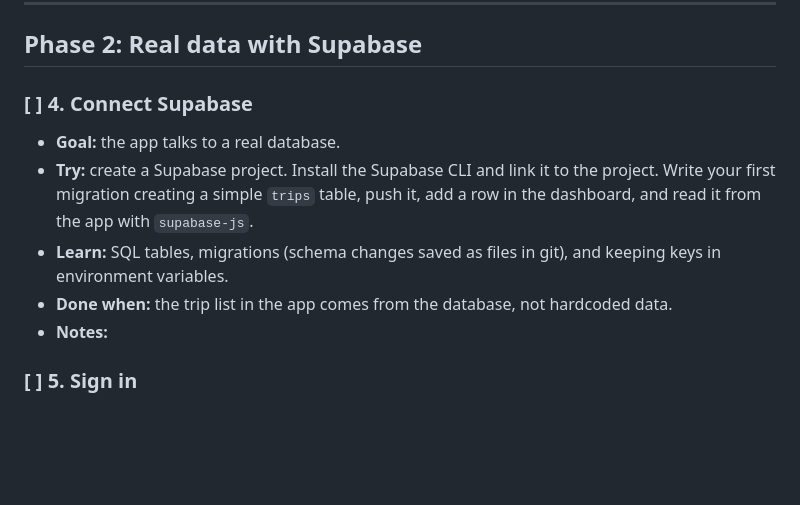
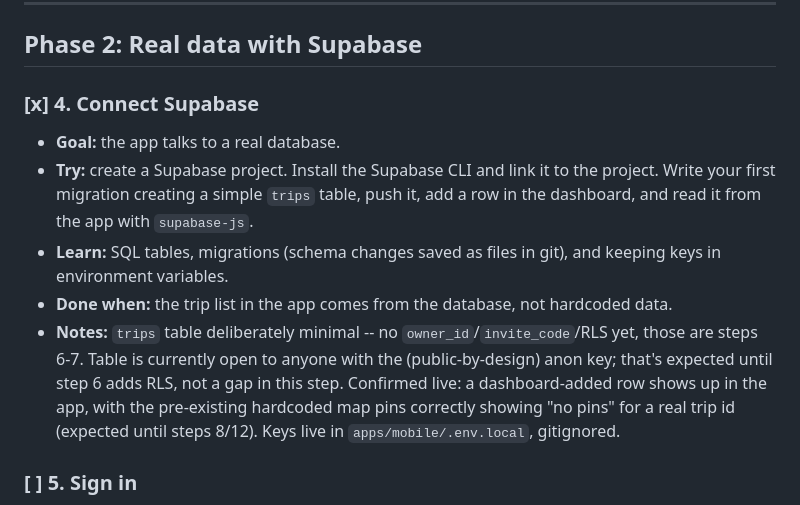
Before and after one commit to buruky/OutTheGC, a Markdown page: OutTheGC-roadmap.md, the part around the change. Rendered like a GitHub page; blank space fills up the shorter version.

Commit message:
Check off roadmap step 4
Co-Authored-By: Claude Sonnet 5 <noreply@anthropic.com>

```diff
--- a/OutTheGC-roadmap.md
+++ b/OutTheGC-roadmap.md
@@ -51,12 +51,12 @@ Check off steps as you finish them. Add new steps anywhere; renumbering is fine.
 
 ## Phase 2: Real data with Supabase
 
-### [ ] 4. Connect Supabase
+### [x] 4. Connect Supabase
 - **Goal:** the app talks to a real database.
 - **Try:** create a Supabase project. Install the Supabase CLI and link it to the project. Write your first migration creating a simple `trips` table, push it, add a row in the dashboard, and read it from the app with `supabase-js`.
 - **Learn:** SQL tables, migrations (schema changes saved as files in git), and keeping keys in environment variables.
 - **Done when:** the trip list in the app comes from the database, not hardcoded data.
-- **Notes:**
+- **Notes:** `trips` table deliberately minimal -- no `owner_id`/`invite_code`/RLS yet, those are steps 6-7. Table is currently open to anyone with the (public-by-design) anon key; that's expected until step 6 adds RLS, not a gap in this step. Confirmed live: a dashboard-added row shows up in the app, with the pre-existing hardcoded map pins correctly showing "no pins" for a real trip id (expected until steps 8/12). Keys live in `apps/mobile/.env.local`, gitignored.
 
 ### [ ] 5. Sign in
 - **Goal:** real accounts.
```
